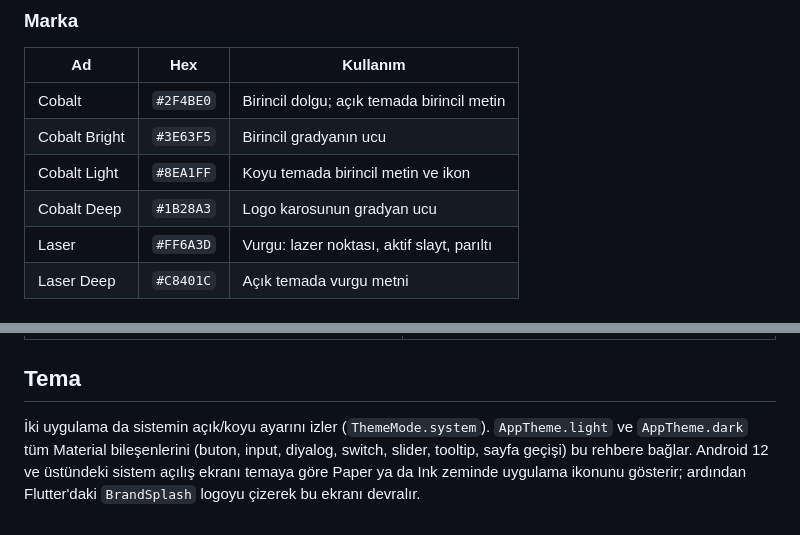
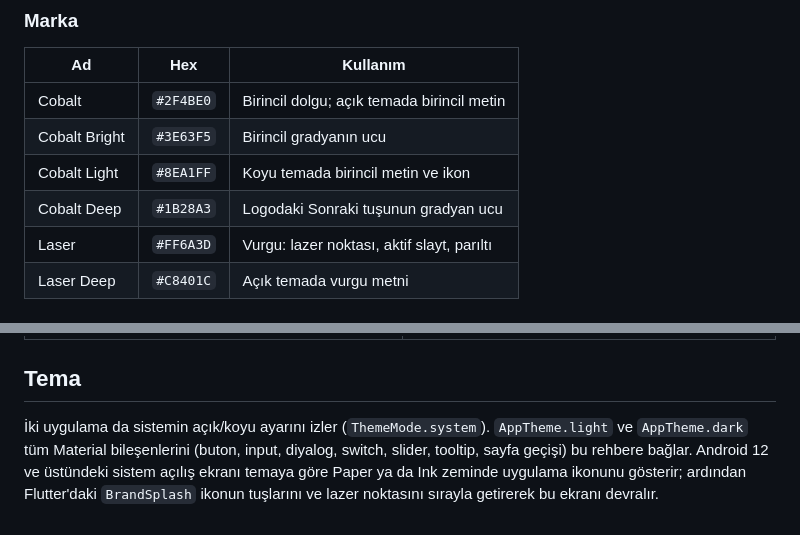
Before and after one commit to berat-kaan-akcan/QuickRemote, a Markdown page: brand/BRAND.md, 2 parts joined by grey strips. Drawn GitHub-style.

```diff
--- a/brand/BRAND.md
+++ b/brand/BRAND.md
@@ -50,7 +60,7 @@ Ham değerler `lib/theme/app_colors.dart` (`AppColors`) dosyasındadır. Ekranla
 | Cobalt | `#2F4BE0` | Birincil dolgu; açık temada birincil metin |
 | Cobalt Bright | `#3E63F5` | Birincil gradyanın ucu |
 | Cobalt Light | `#8EA1FF` | Koyu temada birincil metin ve ikon |
-| Cobalt Deep | `#1B28A3` | Logo karosunun gradyan ucu |
+| Cobalt Deep | `#1B28A3` | Logodaki Sonraki tuşunun gradyan ucu |
 | Laser | `#FF6A3D` | Vurgu: lazer noktası, aktif slayt, parıltı |
 | Laser Deep | `#C8401C` | Açık temada vurgu metni |
 
@@ -153,4 +163,4 @@ Bileşenler `lib/widgets/ui/` altındadır ve tek bir import ile gelir: `import
 
 ## Tema
 
-İki uygulama da sistemin açık/koyu ayarını izler (`ThemeMode.system`). `AppTheme.light` ve `AppTheme.dark` tüm Material bileşenlerini (buton, input, diyalog, switch, slider, tooltip, sayfa geçişi) bu rehbere bağlar. Android 12 ve üstündeki sistem açılış ekranı temaya göre Paper ya da Ink zeminde uygulama ikonunu gösterir; ardından Flutter'daki `BrandSplash` logoyu çizerek bu ekranı devralır.
+İki uygulama da sistemin açık/koyu ayarını izler (`ThemeMode.system`). `AppTheme.light` ve `AppTheme.dark` tüm Material bileşenlerini (buton, input, diyalog, switch, slider, tooltip, sayfa geçişi) bu rehbere bağlar. Android 12 ve üstündeki sistem açılış ekranı temaya göre Paper ya da Ink zeminde uygulama ikonunu gösterir; ardından Flutter'daki `BrandSplash` ikonun tuşlarını ve lazer noktasını sırayla getirerek bu ekranı devralır.
```
Also changed, not shown: other parts of brand/BRAND.md (+28 -18 lines), CLAUDE.md (+1 -1 lines).
